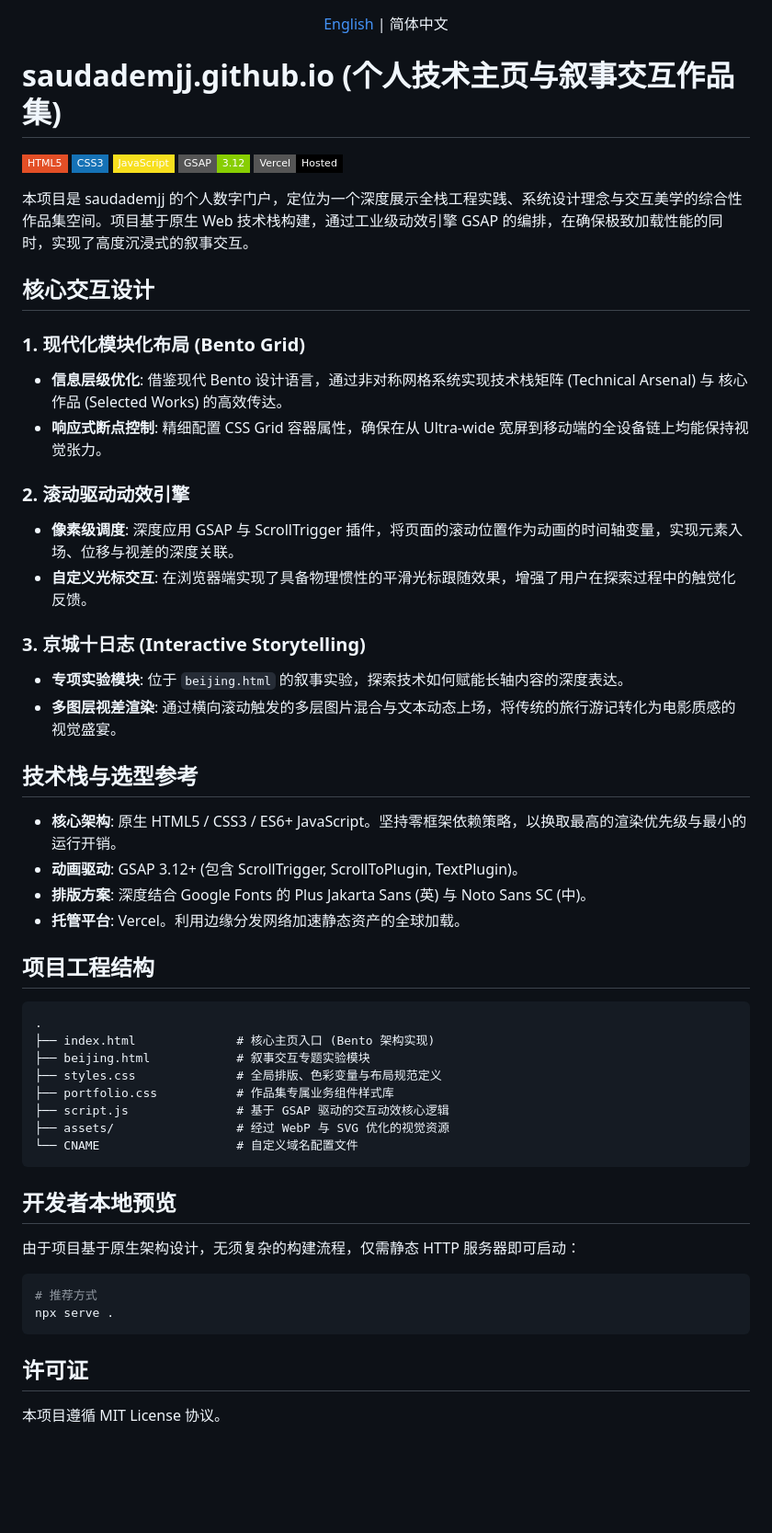
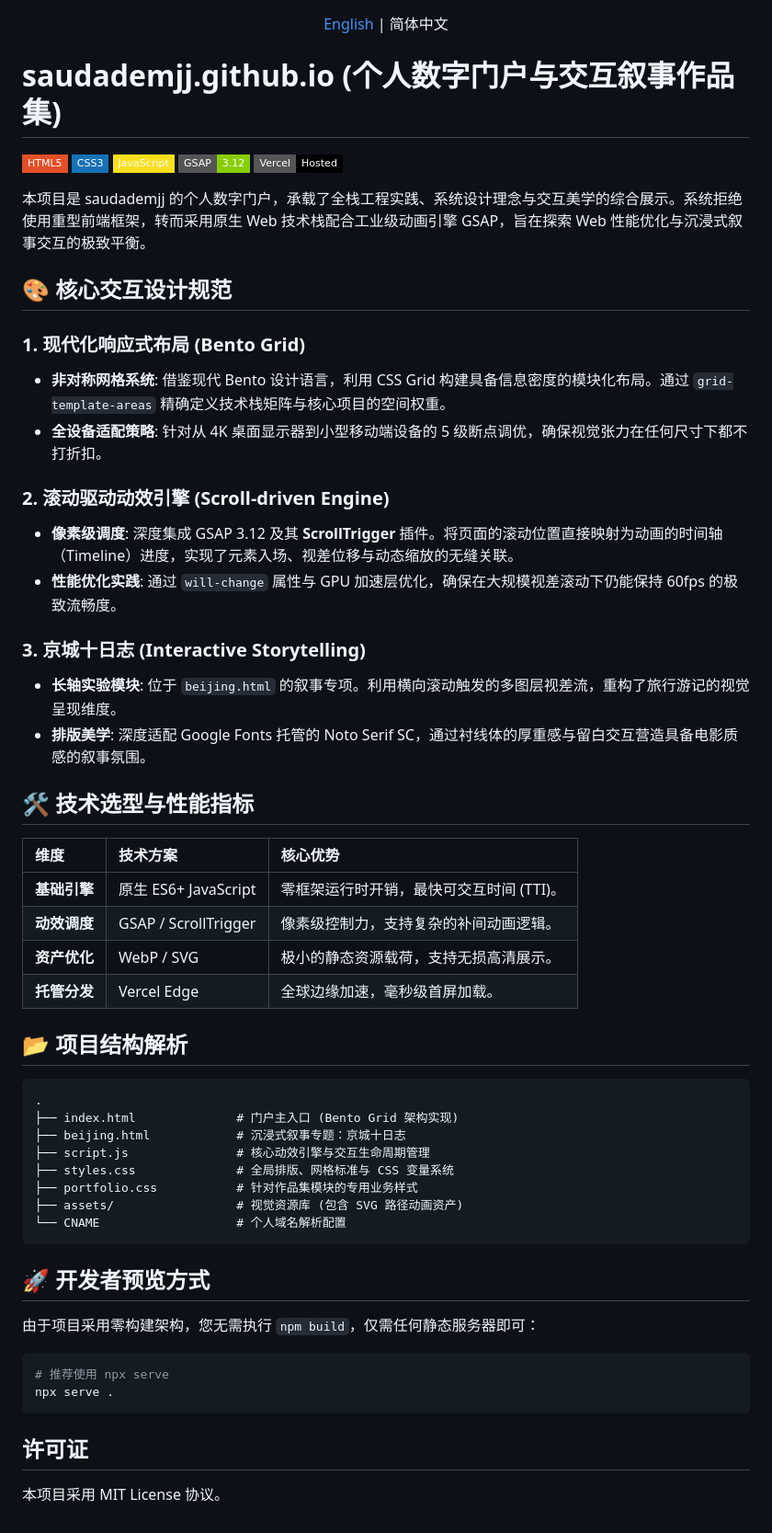
Before and after one commit to saudademjj/saudademjj.github.io, a Markdown page: README.md, the part around the change. Shown at 92% size. Rendered like a GitHub page; badges without logos; blank space fills up the shorter version.

Commit message:
docs: complete deep technical overhaul with architectural analysis and full CN/EN separation

````diff
--- a/README.md
+++ b/README.md
@@ -2,7 +2,7 @@
   <a href="./README_en.md">English</a> | 简体中文
 </div>
 
-# saudademjj.github.io (个人技术主页与叙事交互作品集)
+# saudademjj.github.io (个人数字门户与交互叙事作品集)
 
 ![HTML5](https://img.shields.io/badge/HTML5-E34F26?style=flat-square&logo=html5)
 ![CSS3](https://img.shields.io/badge/CSS3-1572B6?style=flat-square&logo=css3)
@@ -10,50 +10,52 @@
 ![GSAP](https://img.shields.io/badge/GSAP-3.12-88CE02?style=flat-square&logo=greensock)
 ![Vercel](https://img.shields.io/badge/Vercel-Hosted-000000?style=flat-square&logo=vercel)
 
-本项目是 saudademjj 的个人数字门户，定位为一个深度展示全栈工程实践、系统设计理念与交互美学的综合性作品集空间。项目基于原生 Web 技术栈构建，通过工业级动效引擎 GSAP 的编排，在确保极致加载性能的同时，实现了高度沉浸式的叙事交互。
+本项目是 saudademjj 的个人数字门户，承载了全栈工程实践、系统设计理念与交互美学的综合展示。系统拒绝使用重型前端框架，转而采用原生 Web 技术栈配合工业级动画引擎 GSAP，旨在探索 Web 性能优化与沉浸式叙事交互的极致平衡。
 
-## 核心交互设计
+## 🎨 核心交互设计规范
 
-### 1. 现代化模块化布局 (Bento Grid)
-- **信息层级优化**: 借鉴现代 Bento 设计语言，通过非对称网格系统实现技术栈矩阵 (Technical Arsenal) 与 核心作品 (Selected Works) 的高效传达。
-- **响应式断点控制**: 精细配置 CSS Grid 容器属性，确保在从 Ultra-wide 宽屏到移动端的全设备链上均能保持视觉张力。
+### 1. 现代化响应式布局 (Bento Grid)
+- **非对称网格系统**: 借鉴现代 Bento 设计语言，利用 CSS Grid 构建具备信息密度的模块化布局。通过 `grid-template-areas` 精确定义技术栈矩阵与核心项目的空间权重。
+- **全设备适配策略**: 针对从 4K 桌面显示器到小型移动端设备的 5 级断点调优，确保视觉张力在任何尺寸下都不打折扣。
 
-### 2. 滚动驱动动效引擎
-- **像素级调度**: 深度应用 GSAP 与 ScrollTrigger 插件，将页面的滚动位置作为动画的时间轴变量，实现元素入场、位移与视差的深度关联。
-- **自定义光标交互**: 在浏览器端实现了具备物理惯性的平滑光标跟随效果，增强了用户在探索过程中的触觉化反馈。
+### 2. 滚动驱动动效引擎 (Scroll-driven Engine)
+- **像素级调度**: 深度集成 GSAP 3.12 及其 **ScrollTrigger** 插件。将页面的滚动位置直接映射为动画的时间轴（Timeline）进度，实现了元素入场、视差位移与动态缩放的无缝关联。
+- **性能优化实践**: 通过 `will-change` 属性与 GPU 加速层优化，确保在大规模视差滚动下仍能保持 60fps 的极致流畅度。
 
 ### 3. 京城十日志 (Interactive Storytelling)
-- **专项实验模块**: 位于 `beijing.html` 的叙事实验，探索技术如何赋能长轴内容的深度表达。
-- **多图层视差渲染**: 通过横向滚动触发的多层图片混合与文本动态上场，将传统的旅行游记转化为电影质感的视觉盛宴。
+- **长轴实验模块**: 位于 `beijing.html` 的叙事专项。利用横向滚动触发的多图层视差流，重构了旅行游记的视觉呈现维度。
+- **排版美学**: 深度适配 Google Fonts 托管的 Noto Serif SC，通过衬线体的厚重感与留白交互营造具备电影质感的叙事氛围。
 
-## 技术栈与选型参考
+## 🛠️ 技术选型与性能指标
 
-- **核心架构**: 原生 HTML5 / CSS3 / ES6+ JavaScript。坚持零框架依赖策略，以换取最高的渲染优先级与最小的运行开销。
-- **动画驱动**: GSAP 3.12+ (包含 ScrollTrigger, ScrollToPlugin, TextPlugin)。
-- **排版方案**: 深度结合 Google Fonts 的 Plus Jakarta Sans (英) 与 Noto Sans SC (中)。
-- **托管平台**: Vercel。利用边缘分发网络加速静态资产的全球加载。
+| 维度 | 技术方案 | 核心优势 |
+| :--- | :--- | :--- |
+| **基础引擎** | 原生 ES6+ JavaScript | 零框架运行时开销，最快可交互时间 (TTI)。 |
+| **动效调度** | GSAP / ScrollTrigger | 像素级控制力，支持复杂的补间动画逻辑。 |
+| **资产优化** | WebP / SVG | 极小的静态资源载荷，支持无损高清展示。 |
+| **托管分发** | Vercel Edge | 全球边缘加速，毫秒级首屏加载。 |
 
-## 项目工程结构
+## 📂 项目结构解析
 
 ```text
 .
-├── index.html              # 核心主页入口 (Bento 架构实现)
-├── beijing.html            # 叙事交互专题实验模块
-├── styles.css              # 全局排版、色彩变量与布局规范定义
-├── portfolio.css           # 作品集专属业务组件样式库
-├── script.js               # 基于 GSAP 驱动的交互动效核心逻辑
-├── assets/                 # 经过 WebP 与 SVG 优化的视觉资源
-└── CNAME                   # 自定义域名配置文件
+├── index.html              # 门户主入口 (Bento Grid 架构实现)
+├── beijing.html            # 沉浸式叙事专题：京城十日志
+├── script.js               # 核心动效引擎与交互生命周期管理
+├── styles.css              # 全局排版、网格标准与 CSS 变量系统
+├── portfolio.css           # 针对作品集模块的专用业务样式
+├── assets/                 # 视觉资源库 (包含 SVG 路径动画资产)
+└── CNAME                   # 个人域名解析配置
 ```
 
-## 开发者本地预览
+## 🚀 开发者预览方式
 
-由于项目基于原生架构设计，无须复杂的构建流程，仅需静态 HTTP 服务器即可启动：
+由于项目采用零构建架构，您无需执行 `npm build`，仅需任何静态服务器即可：
 
 ```bash
-# 推荐方式
+# 推荐使用 npx serve
 npx serve .
 ```
 
 ## 许可证
-本项目遵循 MIT License 协议。
+本项目采用 MIT License 协议。
````
Also changed, not shown: README_en.md (+28 -26 lines).
